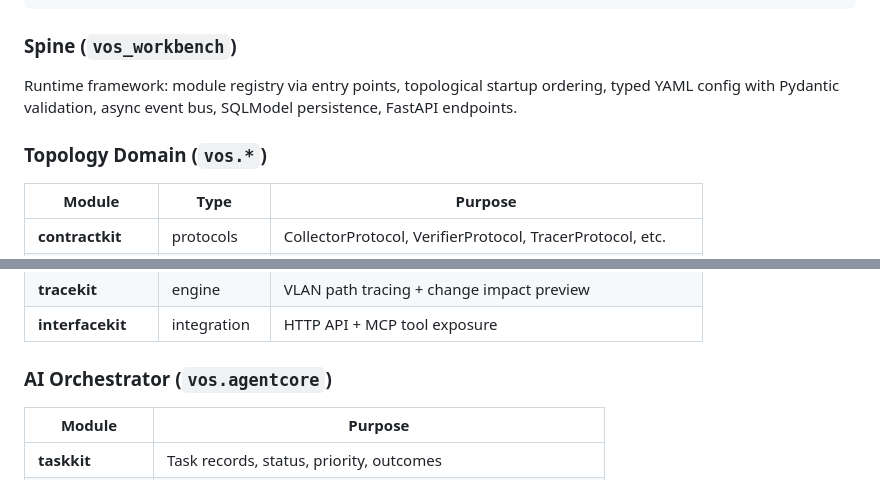
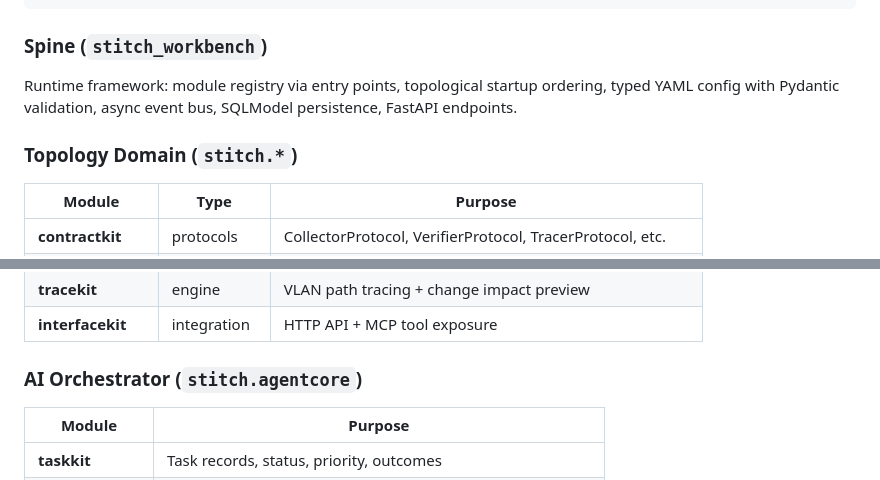
Before and after one commit to emesix/Core-Stitcher, a Markdown page: README.md, 2 parts joined by grey strips. Drawn GitHub-style.

Commit message:
docs: update documentation for vos -> stitch rename
Co-Authored-By: Claude Opus 4.6 (1M context) <noreply@anthropic.com>

````diff
--- a/README.md
+++ b/README.md
@@ -17,11 +17,11 @@ Layer C ── Executors
            Claude | OpenAI | Local LLM (A770)
 ```
 
-### Spine (`vos_workbench`)
+### Spine (`stitch_workbench`)
 
 Runtime framework: module registry via entry points, topological startup ordering, typed YAML config with Pydantic validation, async event bus, SQLModel persistence, FastAPI endpoints.
 
-### Topology Domain (`vos.*`)
+### Topology Domain (`stitch.*`)
 
 | Module | Type | Purpose |
 |---|---|---|
@@ -37,7 +37,7 @@ Runtime framework: module registry via entry points, topological startup orderin
 | **tracekit** | engine | VLAN path tracing + change impact preview |
 | **interfacekit** | integration | HTTP API + MCP tool exposure |
 
-### AI Orchestrator (`vos.agentcore`)
+### AI Orchestrator (`stitch.agentcore`)
 
 | Module | Purpose |
 |---|---|
````
Also changed, not shown: CLAUDE.md (+22 -22 lines).
